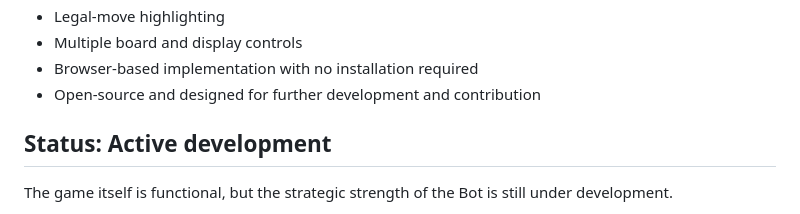
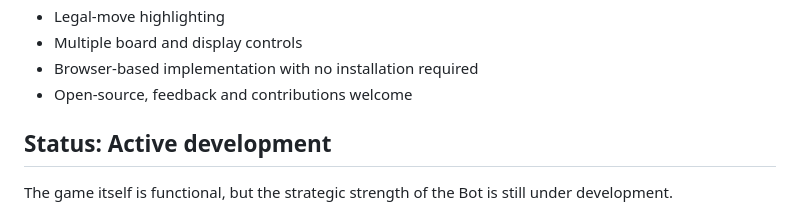
Before and after one commit to cdubend0/CubeReversi, a Markdown page: README.md, the part around the change. Rendered like a GitHub page.

```diff
--- a/README.md
+++ b/README.md
@@ -31,7 +31,7 @@ CubeReversiBot.js contains the Bot engine. The Bot evaluates the current positio
 - Legal-move highlighting
 - Multiple board and display controls
 - Browser-based implementation with no installation required
-- Open-source and designed for further development and contribution
+- Open-source, feedback and contributions welcome
 
 
 
```
